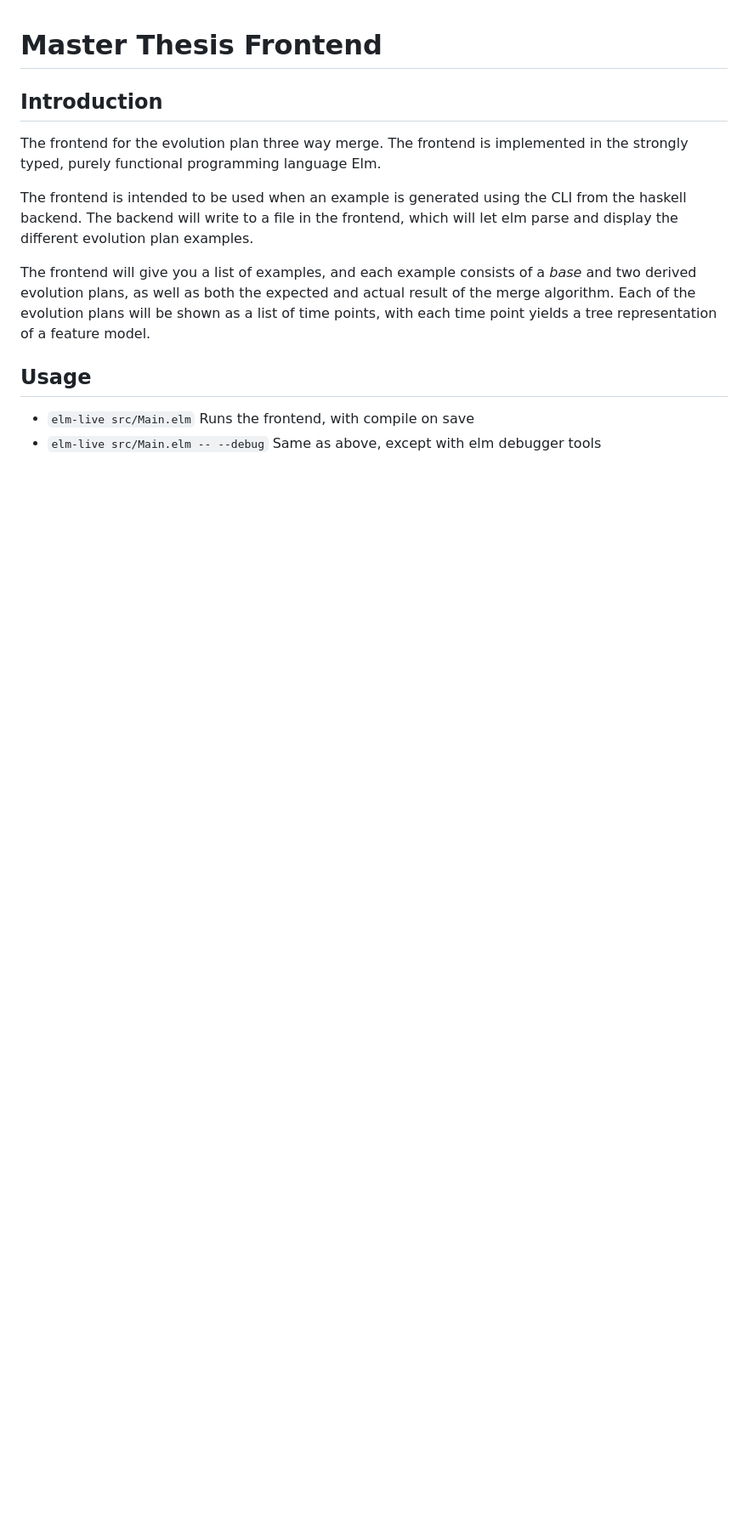
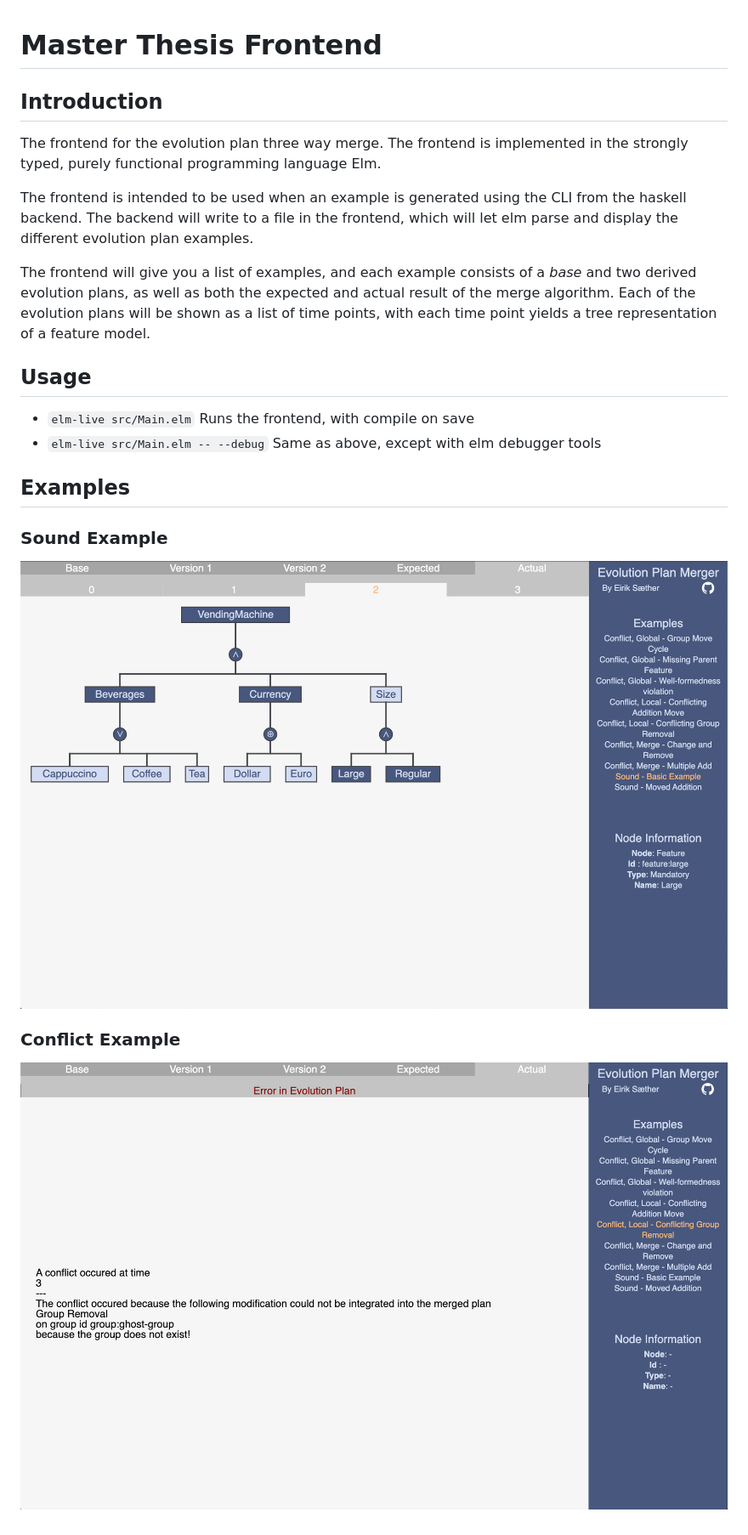
Before and after one commit to eirikhalvard/master-thesis, a Markdown page: frontend/README.md, the part around the change. Shown: that part at 85% size. Drawn GitHub-style; pictures changed too: img/error_example.png (added), img/sound_example.png (added); blank space fills up the shorter version.

Commit message:
images to readme

```diff
--- a/frontend/README.md
+++ b/frontend/README.md
@@ -12,3 +12,13 @@ The frontend will give you a list of examples, and each example consists of a _b
 
 - `elm-live src/Main.elm` Runs the frontend, with compile on save
 - `elm-live src/Main.elm -- --debug` Same as above, except with elm debugger tools
+
+## Examples
+
+### Sound Example
+
+![Sound example](../img/sound_example.png)
+
+### Conflict Example
+
+![Conflict example image](../img/error_example.png)
```
